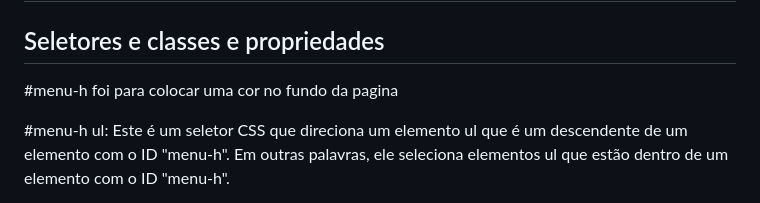
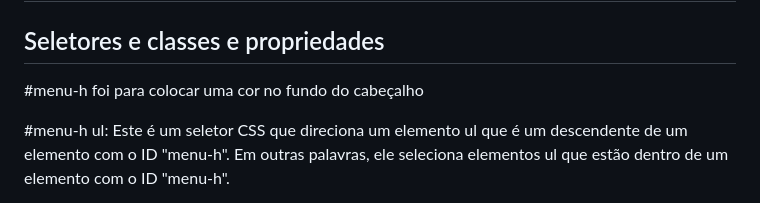
Before and after one commit to Inaciosant/di-couros, a Markdown page: README.md, the part around the change. Drawn GitHub-style.

```diff
--- a/README.md
+++ b/README.md
@@ -52,7 +52,7 @@ Foi usada para inserir as imagens
 ## Seletores e classes e propriedades
 
 
-#menu-h foi para colocar uma cor no fundo da pagina
+#menu-h foi para colocar uma cor no fundo do cabeçalho
 
 #menu-h ul: Este é um seletor CSS que direciona um elemento ul que é um descendente de um elemento com o ID "menu-h". Em outras palavras, ele seleciona elementos ul que estão dentro de um elemento com o ID "menu-h".
 
```
